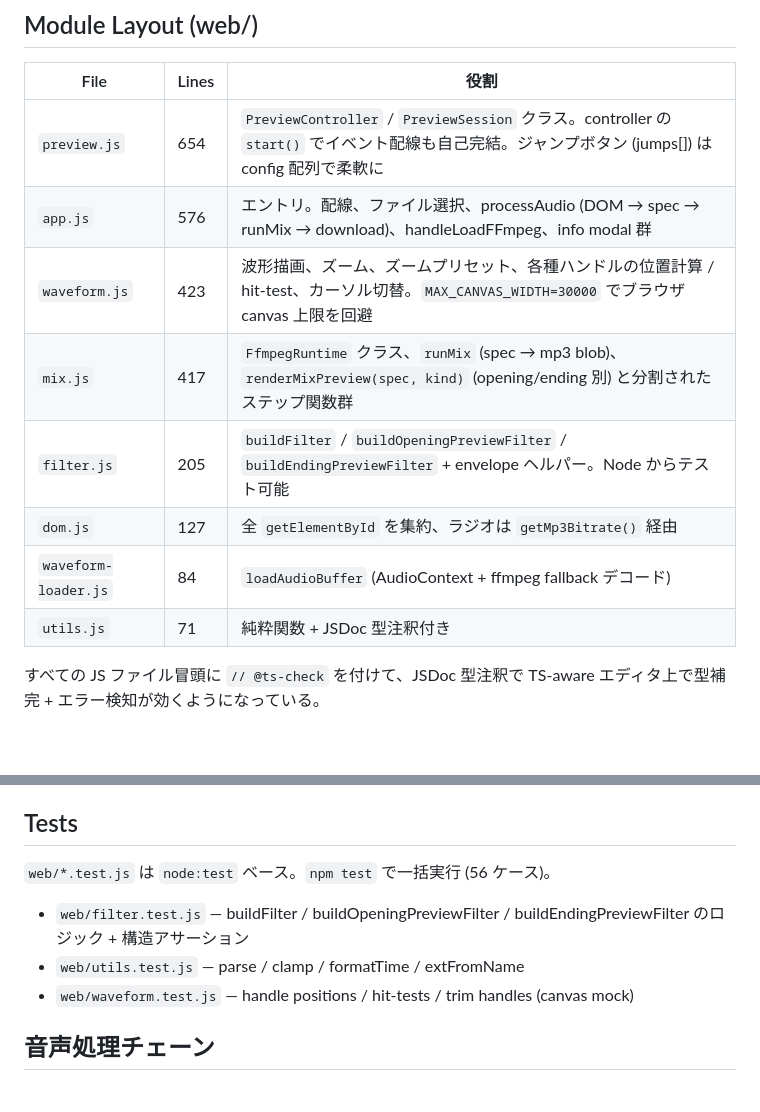
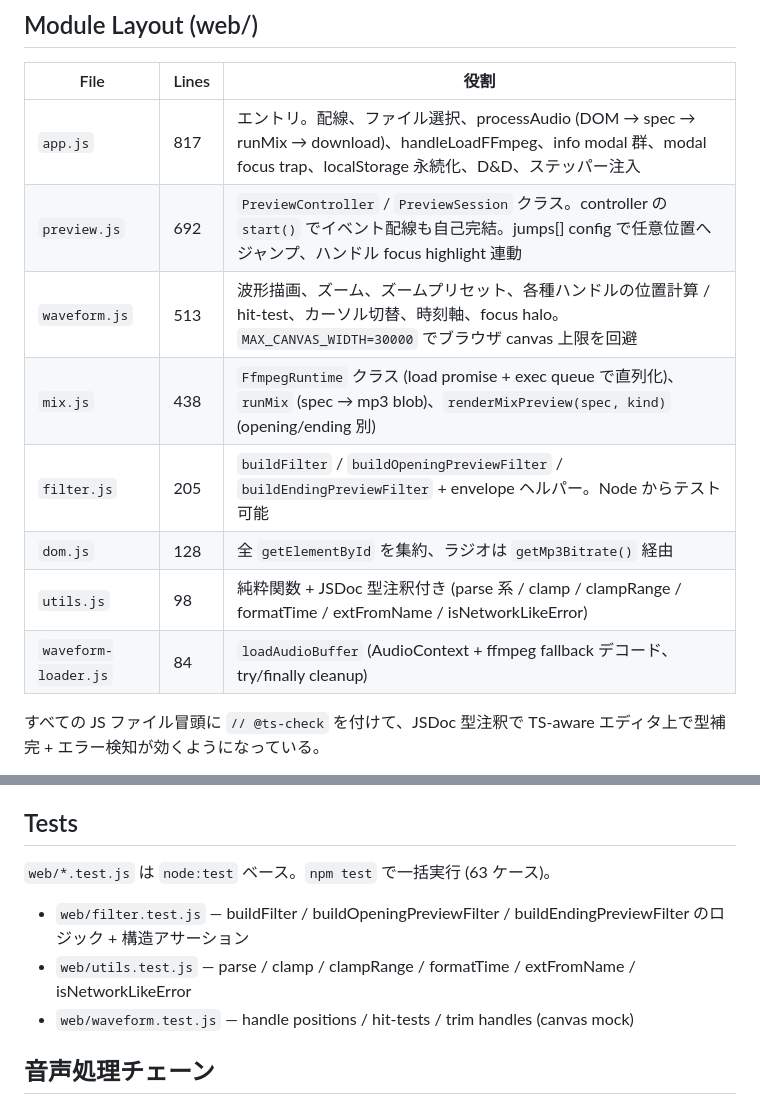
Before and after one commit to fjordllc/Wraptalk, a Markdown page: DEVELOPMENT_NOTES.md, 2 parts joined by grey strips. Drawn GitHub-style; blank space fills up the shorter version.

```diff
--- a/DEVELOPMENT_NOTES.md
+++ b/DEVELOPMENT_NOTES.md
@@ -17,14 +17,14 @@
 
 | File | Lines | 役割 |
 |------|-------|------|
-| `preview.js` | 654 | `PreviewController` / `PreviewSession` クラス。controller の `start()` でイベント配線も自己完結。ジャンプボタン (jumps[]) は config 配列で柔軟に |
-| `app.js` | 576 | エントリ。配線、ファイル選択、processAudio (DOM → spec → runMix → download)、handleLoadFFmpeg、info modal 群 |
-| `waveform.js` | 423 | 波形描画、ズーム、ズームプリセット、各種ハンドルの位置計算 / hit-test、カーソル切替。`MAX_CANVAS_WIDTH=30000` でブラウザ canvas 上限を回避 |
-| `mix.js` | 417 | `FfmpegRuntime` クラス、`runMix` (spec → mp3 blob)、`renderMixPreview(spec, kind)` (opening/ending 別) と分割されたステップ関数群 |
+| `app.js` | 817 | エントリ。配線、ファイル選択、processAudio (DOM → spec → runMix → download)、handleLoadFFmpeg、info modal 群、modal focus trap、localStorage 永続化、D&D、ステッパー注入 |
+| `preview.js` | 692 | `PreviewController` / `PreviewSession` クラス。controller の `start()` でイベント配線も自己完結。jumps[] config で任意位置へジャンプ、ハンドル focus highlight 連動 |
+| `waveform.js` | 513 | 波形描画、ズーム、ズームプリセット、各種ハンドルの位置計算 / hit-test、カーソル切替、時刻軸、focus halo。`MAX_CANVAS_WIDTH=30000` でブラウザ canvas 上限を回避 |
+| `mix.js` | 438 | `FfmpegRuntime` クラス (load promise + exec queue で直列化)、`runMix` (spec → mp3 blob)、`renderMixPreview(spec, kind)` (opening/ending 別) |
 | `filter.js` | 205 | `buildFilter` / `buildOpeningPreviewFilter` / `buildEndingPreviewFilter` + envelope ヘルパー。Node からテスト可能 |
-| `dom.js` | 127 | 全 `getElementById` を集約、ラジオは `getMp3Bitrate()` 経由 |
-| `waveform-loader.js` | 84 | `loadAudioBuffer` (AudioContext + ffmpeg fallback デコード) |
-| `utils.js` | 71 | 純粋関数 + JSDoc 型注釈付き |
+| `dom.js` | 128 | 全 `getElementById` を集約、ラジオは `getMp3Bitrate()` 経由 |
+| `utils.js` | 98 | 純粋関数 + JSDoc 型注釈付き (parse 系 / clamp / clampRange / formatTime / extFromName / isNetworkLikeError) |
+| `waveform-loader.js` | 84 | `loadAudioBuffer` (AudioContext + ffmpeg fallback デコード、try/finally cleanup) |
 
 すべての JS ファイル冒頭に `// @ts-check` を付けて、JSDoc 型注釈で TS-aware エディタ上で型補完 + エラー検知が効くようになっている。
 
@@ -47,10 +47,10 @@ utils.js ──┬──────────┤
 
 ## Tests
 
-`web/*.test.js` は `node:test` ベース。`npm test` で一括実行 (56 ケース)。
+`web/*.test.js` は `node:test` ベース。`npm test` で一括実行 (63 ケース)。
 
 - `web/filter.test.js` — buildFilter / buildOpeningPreviewFilter / buildEndingPreviewFilter のロジック + 構造アサーション
-- `web/utils.test.js` — parse / clamp / formatTime / extFromName
+- `web/utils.test.js` — parse / clamp / clampRange / formatTime / extFromName / isNetworkLikeError
 - `web/waveform.test.js` — handle positions / hit-tests / trim handles (canvas mock)
 
 ## 音声処理チェーン
```
Also changed, not shown: other parts of DEVELOPMENT_NOTES.md (+25 -5 lines), README.md (+1 -1 lines).
